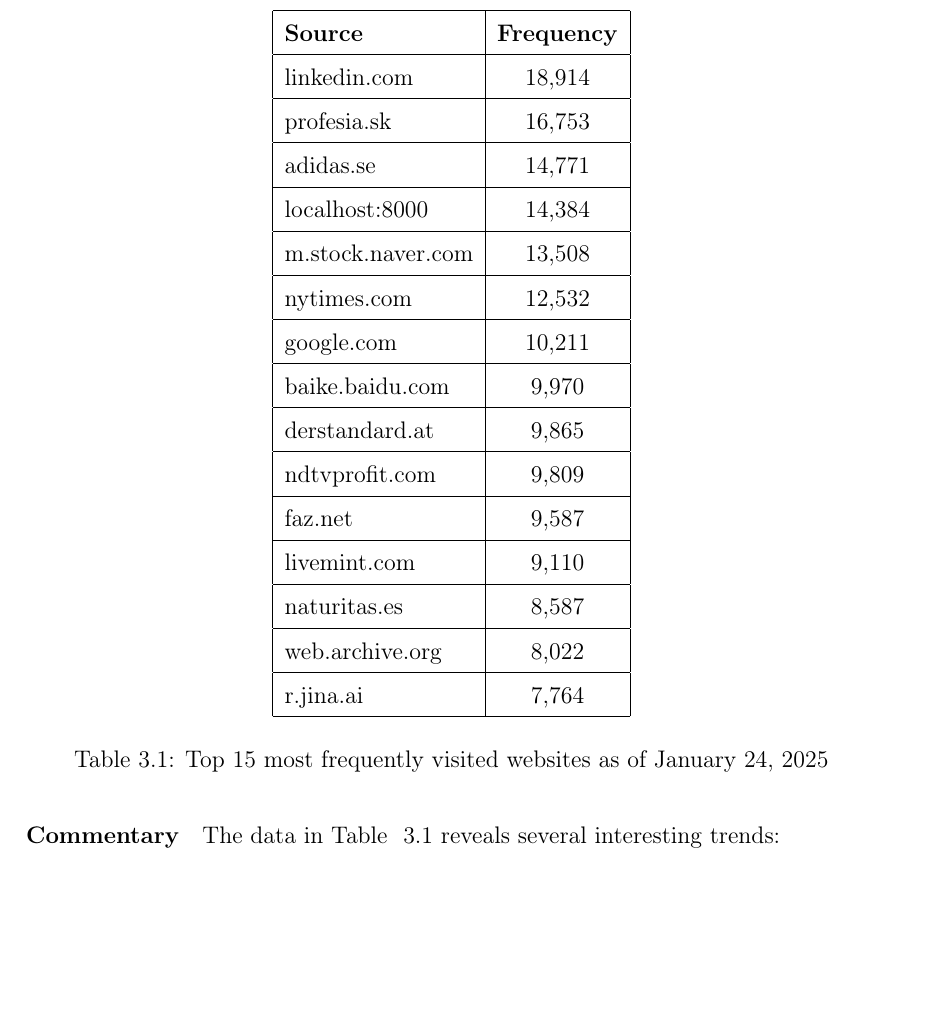
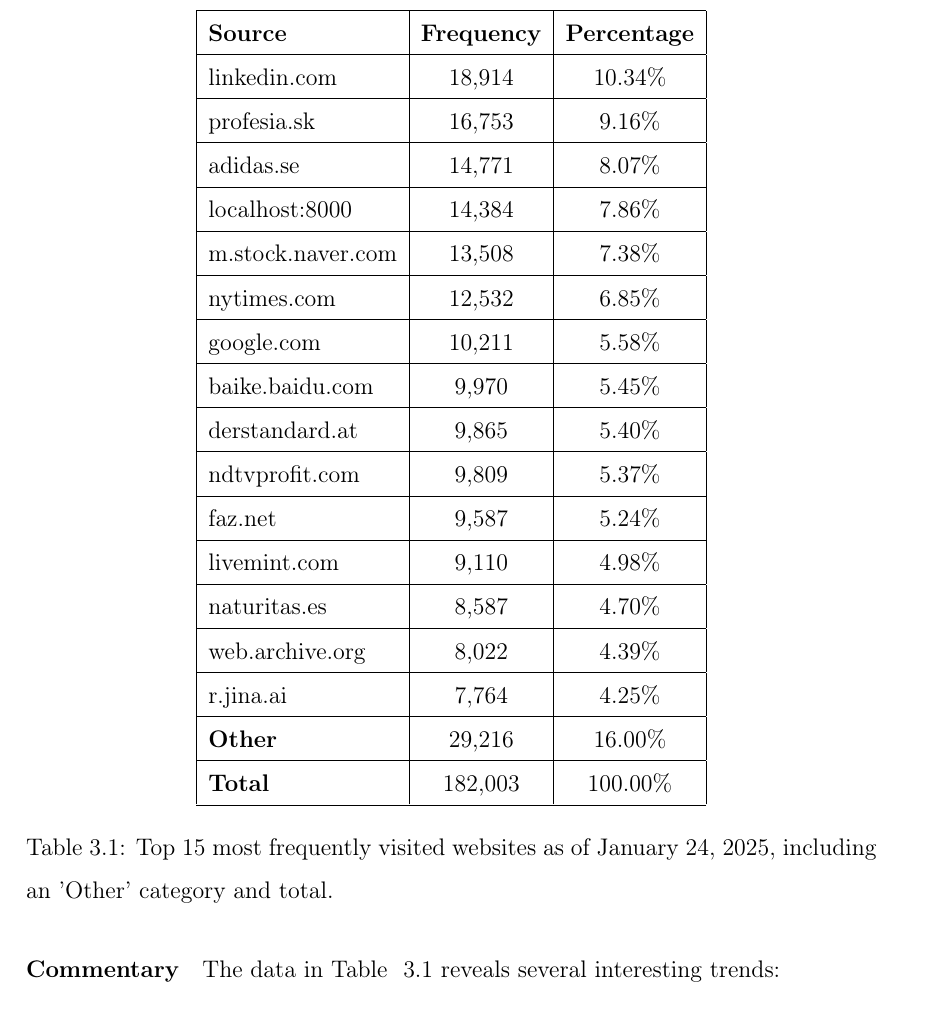
Before and after one commit to VinciGit00/master-thesis-scraping, a LaTeX thesis (latex/main.tex, which reads latex/chapters/chap01.tex): part of page 91 of 126, cut so that both start at the same text, the shorter picture padded with empty space. Compiled offline with pdfLaTeX.

Commit message:
add new documetn

```diff
--- a/latex/chapters/chap01.tex
+++ b/latex/chapters/chap01.tex
@@ -1171,26 +1171,28 @@
 
 \begin{table}[h!]
 \centering
-\begin{tabular}{|l|c|}
+\begin{tabular}{|l|c|c|}
 \hline
-\textbf{Source}              & \textbf{Frequency} \\ \hline
-linkedin.com                 & 18,914             \\ \hline
-profesia.sk                  & 16,753             \\ \hline
-adidas.se                    & 14,771             \\ \hline
-localhost:8000               & 14,384             \\ \hline
-m.stock.naver.com            & 13,508             \\ \hline
-nytimes.com                  & 12,532             \\ \hline
-google.com                   & 10,211             \\ \hline
-baike.baidu.com              & 9,970              \\ \hline
-derstandard.at               & 9,865              \\ \hline
-ndtvprofit.com               & 9,809              \\ \hline
-faz.net                      & 9,587              \\ \hline
-livemint.com                 & 9,110              \\ \hline
-naturitas.es                 & 8,587              \\ \hline
-web.archive.org              & 8,022              \\ \hline
-r.jina.ai                    & 7,764              \\ \hline
+\textbf{Source}              & \textbf{Frequency} & \textbf{Percentage} \\ \hline
+linkedin.com                 & 18,914             & 10.34\% \\ \hline
+profesia.sk                  & 16,753             & 9.16\% \\ \hline
+adidas.se                    & 14,771             & 8.07\% \\ \hline
+localhost:8000               & 14,384             & 7.86\% \\ \hline
+m.stock.naver.com            & 13,508             & 7.38\% \\ \hline
+nytimes.com                  & 12,532             & 6.85\% \\ \hline
+google.com                   & 10,211             & 5.58\% \\ \hline
+baike.baidu.com              & 9,970              & 5.45\% \\ \hline
+derstandard.at               & 9,865              & 5.40\% \\ \hline
+ndtvprofit.com               & 9,809              & 5.37\% \\ \hline
+faz.net                      & 9,587              & 5.24\% \\ \hline
+livemint.com                 & 9,110              & 4.98\% \\ \hline
+naturitas.es                 & 8,587              & 4.70\% \\ \hline
+web.archive.org              & 8,022              & 4.39\% \\ \hline
+r.jina.ai                    & 7,764              & 4.25\% \\ \hline
+\textbf{Other}               & 29,216             & 16.00\% \\ \hline
+\textbf{Total}               & 182,003            & 100.00\% \\ \hline
 \end{tabular}
-\caption{Top 15 most frequently visited websites as of January 24, 2025}
+\caption{Top 15 most frequently visited websites as of January 24, 2025, including an 'Other' category and total.}
 \label{tab:most-visited-websites}
 \end{table}
 
```
Also changed, not shown: 1 other file.
